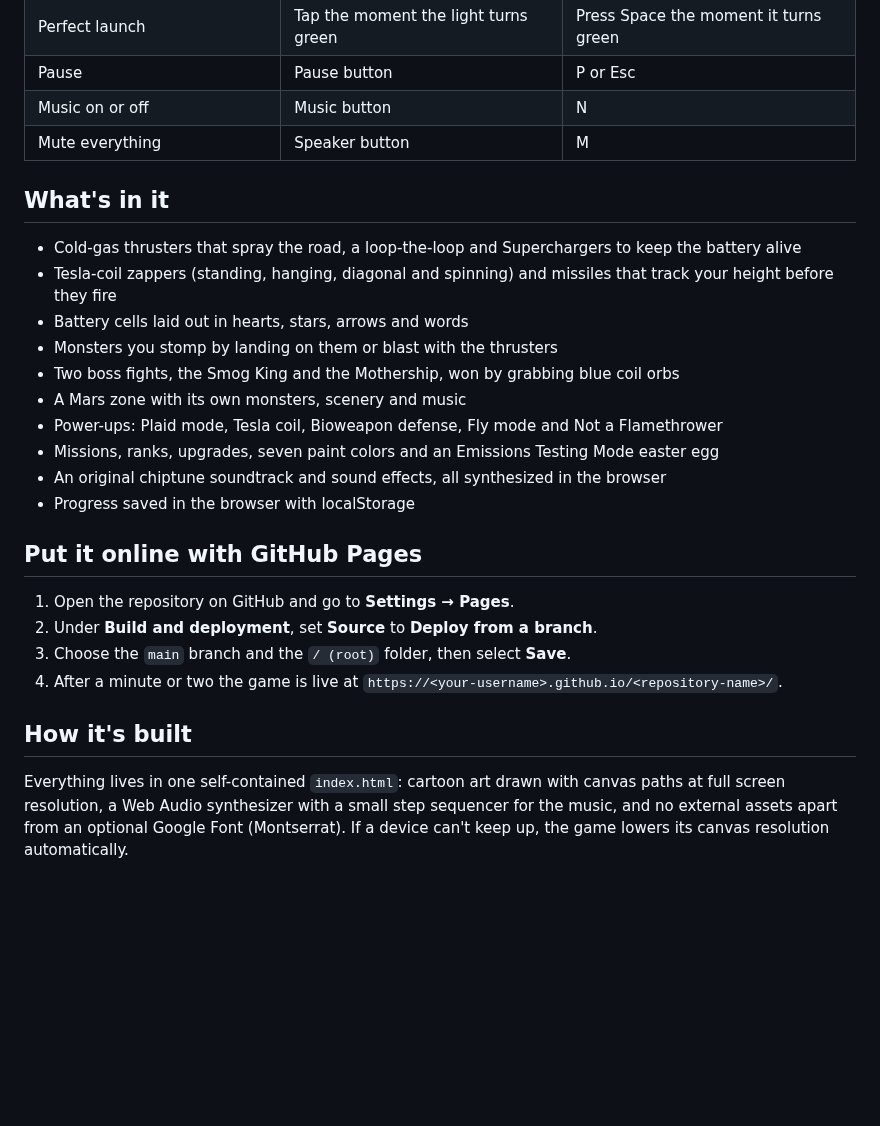
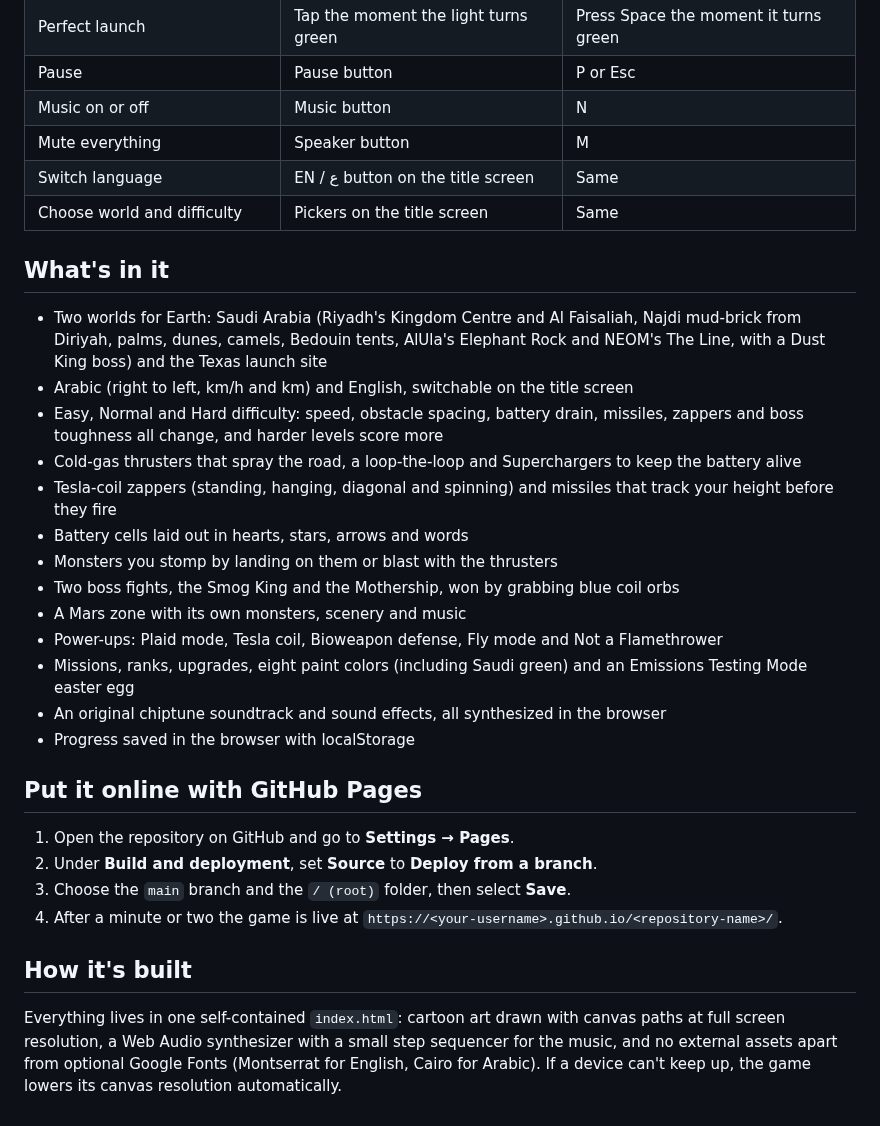
Before and after one commit to OsDroidi/roadster-fly-mode, a Markdown page: README.md, the part around one of its changes. Drawn GitHub-style; blank space fills up the shorter version.

```diff
--- a/README.md
+++ b/README.md
@@ -23,9 +29,14 @@ To play it online, turn on GitHub Pages (steps below).
 | Pause | Pause button | P or Esc |
 | Music on or off | Music button | N |
 | Mute everything | Speaker button | M |
+| Switch language | EN / ع button on the title screen | Same |
+| Choose world and difficulty | Pickers on the title screen | Same |
 
 ## What's in it
 
+- Two worlds for Earth: Saudi Arabia (Riyadh's Kingdom Centre and Al Faisaliah, Najdi mud-brick from Diriyah, palms, dunes, camels, Bedouin tents, AlUla's Elephant Rock and NEOM's The Line, with a Dust King boss) and the Texas launch site
+- Arabic (right to left, km/h and km) and English, switchable on the title screen
+- Easy, Normal and Hard difficulty: speed, obstacle spacing, battery drain, missiles, zappers and boss toughness all change, and harder levels score more
 - Cold-gas thrusters that spray the road, a loop-the-loop and Superchargers to keep the battery alive
 - Tesla-coil zappers (standing, hanging, diagonal and spinning) and missiles that track your height before they fire
 - Battery cells laid out in hearts, stars, arrows and words
@@ -33,7 +44,7 @@ To play it online, turn on GitHub Pages (steps below).
 - Two boss fights, the Smog King and the Mothership, won by grabbing blue coil orbs
 - A Mars zone with its own monsters, scenery and music
 - Power-ups: Plaid mode, Tesla coil, Bioweapon defense, Fly mode and Not a Flamethrower
-- Missions, ranks, upgrades, seven paint colors and an Emissions Testing Mode easter egg
+- Missions, ranks, upgrades, eight paint colors (including Saudi green) and an Emissions Testing Mode easter egg
 - An original chiptune soundtrack and sound effects, all synthesized in the browser
 - Progress saved in the browser with localStorage
 
@@ -46,4 +57,4 @@ To play it online, turn on GitHub Pages (steps below).
 
 ## How it's built
 
-Everything lives in one self-contained `index.html`: cartoon art drawn with canvas paths at full screen resolution, a Web Audio synthesizer with a small step sequencer for the music, and no external assets apart from an optional Google Font (Montserrat). If a device can't keep up, the game lowers its canvas resolution automatically.
+Everything lives in one self-contained `index.html`: cartoon art drawn with canvas paths at full screen resolution, a Web Audio synthesizer with a small step sequencer for the music, and no external assets apart from optional Google Fonts (Montserrat for English, Cairo for Arabic). If a device can't keep up, the game lowers its canvas resolution automatically.
```
Also changed, not shown: other parts of README.md (+6 -0 lines), saudi.png (added), 1 other file.
